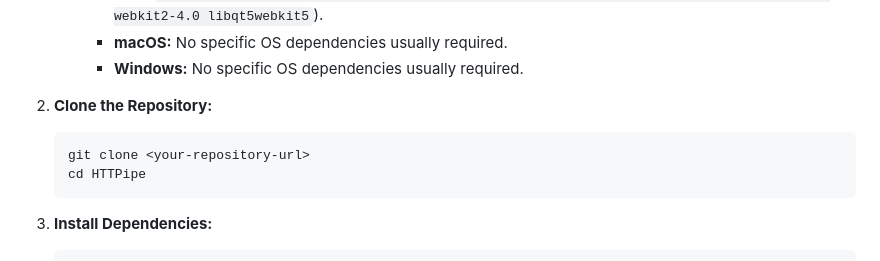
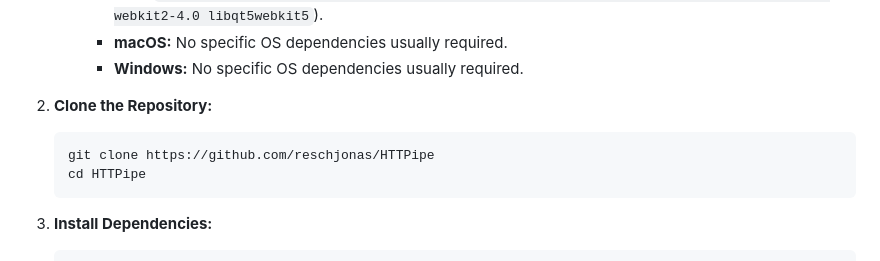
Before and after one commit to reschjonas/HTTPipe, a Markdown page: readme.md, the part around the change. Drawn GitHub-style.

````diff
--- a/readme.md
+++ b/readme.md
@@ -31,7 +31,7 @@ HTTPipe provides a straightforward graphical interface to select a file and inst
 
 2.  **Clone the Repository:**
     ```bash
-    git clone <your-repository-url>
+    git clone https://github.com/reschjonas/HTTPipe
     cd HTTPipe
     ```
 
````
